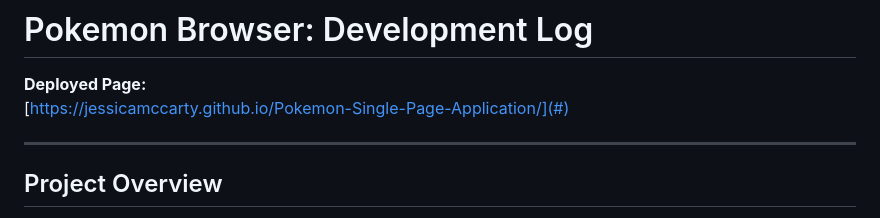
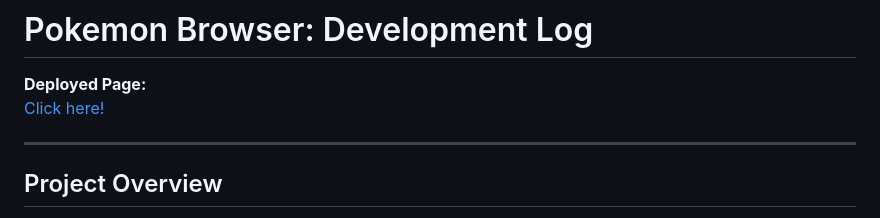
Before and after one commit to jessicamccarty/Pokemon-Single-Page-Application, a Markdown page: README.md, the part around the change. GitHub-like rendering.

Commit message:
fixed link in README

```diff
--- a/README.md
+++ b/README.md
@@ -1,7 +1,7 @@
 # Pokemon Browser: Development Log
 
 **Deployed Page:**
-[https://jessicamccarty.github.io/Pokemon-Single-Page-Application/](#)
+[Click here!](https://jessicamccarty.github.io/Pokemon-Single-Page-Application/)
 
 ---
 
```
